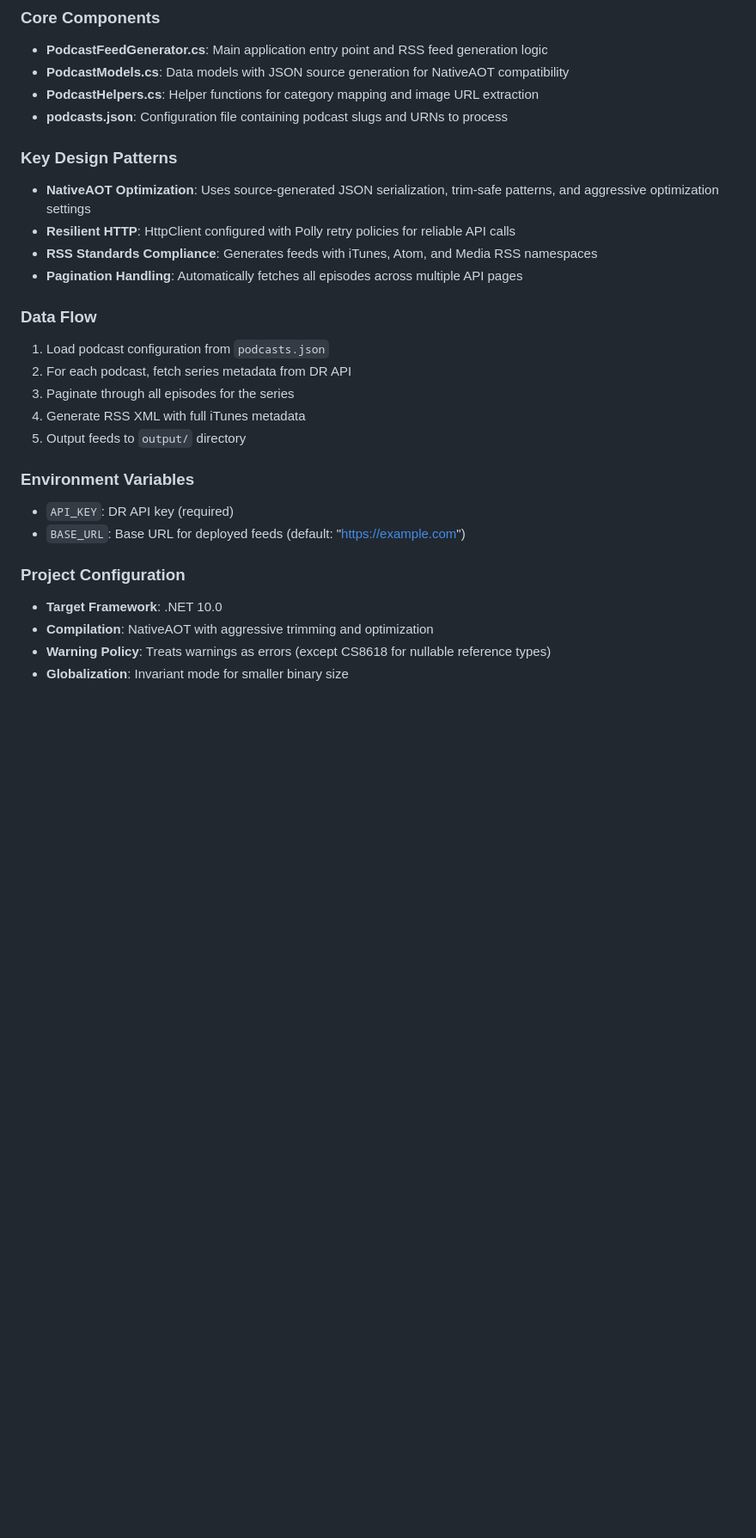
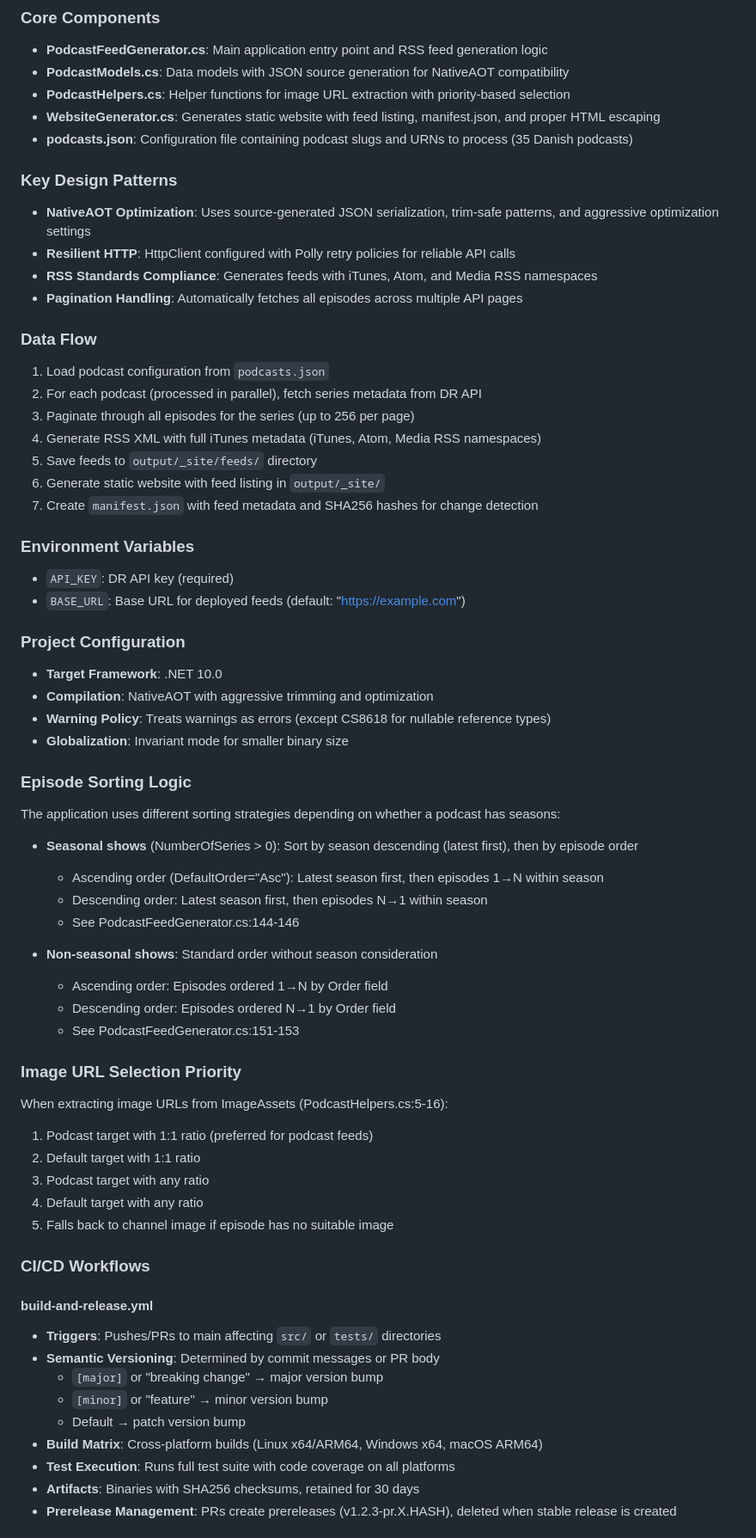
Before and after one commit to HenrikBacher/podcast, a Markdown page: CLAUDE.md, the part around one of its changes. Shown at 86% size. Drawn GitHub-style; blank space fills up the shorter version.

```diff
--- a/CLAUDE.md
+++ b/CLAUDE.md
@@ -60,8 +60,9 @@ The test suite includes:
 ### Core Components
 - **PodcastFeedGenerator.cs**: Main application entry point and RSS feed generation logic
 - **PodcastModels.cs**: Data models with JSON source generation for NativeAOT compatibility
-- **PodcastHelpers.cs**: Helper functions for category mapping and image URL extraction
-- **podcasts.json**: Configuration file containing podcast slugs and URNs to process
+- **PodcastHelpers.cs**: Helper functions for image URL extraction with priority-based selection
+- **WebsiteGenerator.cs**: Generates static website with feed listing, manifest.json, and proper HTML escaping
+- **podcasts.json**: Configuration file containing podcast slugs and URNs to process (35 Danish podcasts)
 
 ### Key Design Patterns
 - **NativeAOT Optimization**: Uses source-generated JSON serialization, trim-safe patterns, and aggressive optimization settings
@@ -71,10 +72,12 @@ The test suite includes:
 
 ### Data Flow
 1. Load podcast configuration from `podcasts.json`
-2. For each podcast, fetch series metadata from DR API
-3. Paginate through all episodes for the series
-4. Generate RSS XML with full iTunes metadata
-5. Output feeds to `output/` directory
+2. For each podcast (processed in parallel), fetch series metadata from DR API
+3. Paginate through all episodes for the series (up to 256 per page)
+4. Generate RSS XML with full iTunes metadata (iTunes, Atom, Media RSS namespaces)
+5. Save feeds to `output/_site/feeds/` directory
+6. Generate static website with feed listing in `output/_site/`
+7. Create `manifest.json` with feed metadata and SHA256 hashes for change detection
 
 ### Environment Variables
 - `API_KEY`: DR API key (required)
@@ -85,3 +88,38 @@ The test suite includes:
 - **Compilation**: NativeAOT with aggressive trimming and optimization
 - **Warning Policy**: Treats warnings as errors (except CS8618 for nullable reference types)
 - **Globalization**: Invariant mode for smaller binary size
+
+### Episode Sorting Logic
+The application uses different sorting strategies depending on whether a podcast has seasons:
+
+- **Seasonal shows** (NumberOfSeries > 0): Sort by season descending (latest first), then by episode order
+  - Ascending order (DefaultOrder="Asc"): Latest season first, then episodes 1→N within season
+  - Descending order: Latest season first, then episodes N→1 within season
+  - See PodcastFeedGenerator.cs:144-146
+
+- **Non-seasonal shows**: Standard order without season consideration
+  - Ascending order: Episodes ordered 1→N by Order field
+  - Descending order: Episodes ordered N→1 by Order field
+  - See PodcastFeedGenerator.cs:151-153
+
+### Image URL Selection Priority
+When extracting image URLs from ImageAssets (PodcastHelpers.cs:5-16):
+1. Podcast target with 1:1 ratio (preferred for podcast feeds)
+2. Default target with 1:1 ratio
+3. Podcast target with any ratio
+4. Default target with any ratio
+5. Falls back to channel image if episode has no suitable image
+
+### CI/CD Workflows
+
+#### build-and-release.yml
+- **Triggers**: Pushes/PRs to main affecting `src/` or `tests/` directories
+- **Semantic Versioning**: Determined by commit messages or PR body
+  - `[major]` or "breaking change" → major version bump
+  - `[minor]` or "feature" → minor version bump
+  - Default → patch version bump
+- **Build Matrix**: Cross-platform builds (Linux x64/ARM64, Windows x64, macOS ARM64)
+- **Test Execution**: Runs full test suite with code coverage on all platforms
+- **Artifacts**: Binaries with SHA256 checksums, retained for 30 days
+- **Prerelease Management**: PRs create prereleases (v1.2.3-pr.X.HASH), deleted when stable release is created
+
```
Also changed, not shown: other parts of CLAUDE.md (+6 -0 lines).
